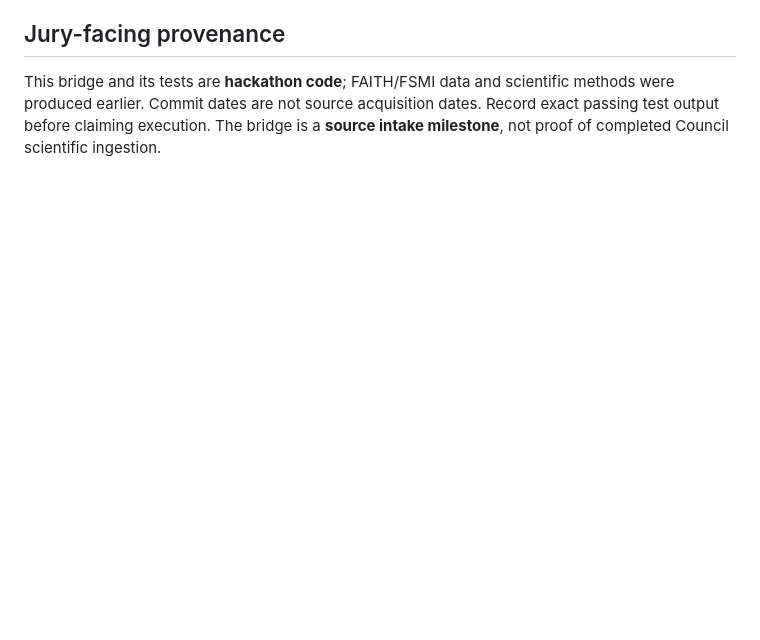
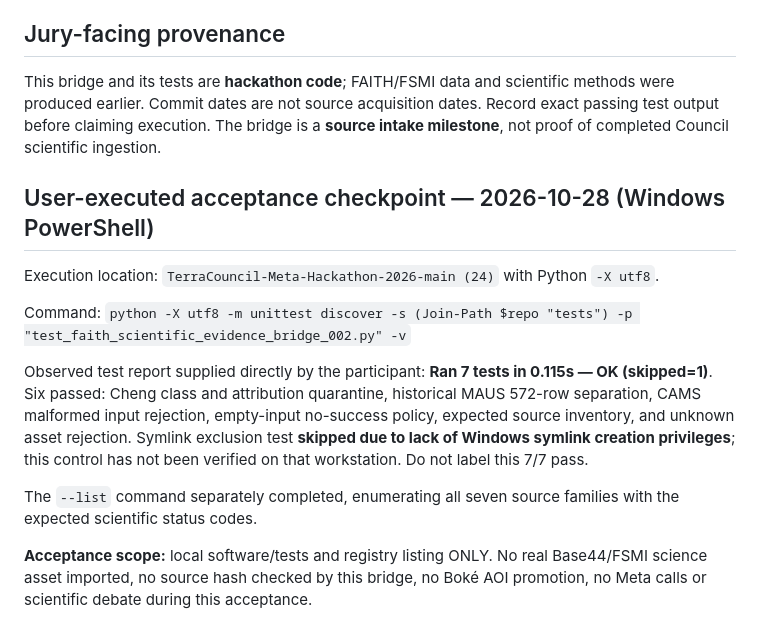
Before and after one commit to gamamou/TerraCouncil-Meta-Hackathon-2026, a Markdown page: docs/TERRA-DATA-002-FAITH-EVIDENCE-BRIDGE.md, the part around the change. Drawn GitHub-style; blank space fills up the shorter version.

Commit message:
TERRA-DATA-002: record participant Windows bridge QA 6 passed, 1 skipped, catalog listed; real science import pending

```diff
--- a/docs/TERRA-DATA-002-FAITH-EVIDENCE-BRIDGE.md
+++ b/docs/TERRA-DATA-002-FAITH-EVIDENCE-BRIDGE.md
@@ -54,3 +54,15 @@ python -X utf8 $bridge.FullName --manifest $manifest --out $report
 
 ## Jury-facing provenance
 This bridge and its tests are **hackathon code**; FAITH/FSMI data and scientific methods were produced earlier. Commit dates are not source acquisition dates. Record exact passing test output before claiming execution. The bridge is a **source intake milestone**, not proof of completed Council scientific ingestion.
+
+## User-executed acceptance checkpoint — 2026-10-28 (Windows PowerShell)
+
+Execution location: `TerraCouncil-Meta-Hackathon-2026-main (24)` with Python `-X utf8`.
+
+Command: `python -X utf8 -m unittest discover -s (Join-Path $repo "tests") -p "test_faith_scientific_evidence_bridge_002.py" -v`
+
+Observed test report supplied directly by the participant: **Ran 7 tests in 0.115s — OK (skipped=1)**. Six passed: Cheng class and attribution quarantine, historical MAUS 572-row separation, CAMS malformed input rejection, empty-input no-success policy, expected source inventory, and unknown asset rejection. Symlink exclusion test **skipped due to lack of Windows symlink creation privileges**; this control has not been verified on that workstation. Do not label this 7/7 pass.
+
+The `--list` command separately completed, enumerating all seven source families with the expected scientific status codes.
+
+**Acceptance scope:** local software/tests and registry listing ONLY. No real Base44/FSMI science asset imported, no source hash checked by this bridge, no Boké AOI promotion, no Meta calls or scientific debate during this acceptance.
```
